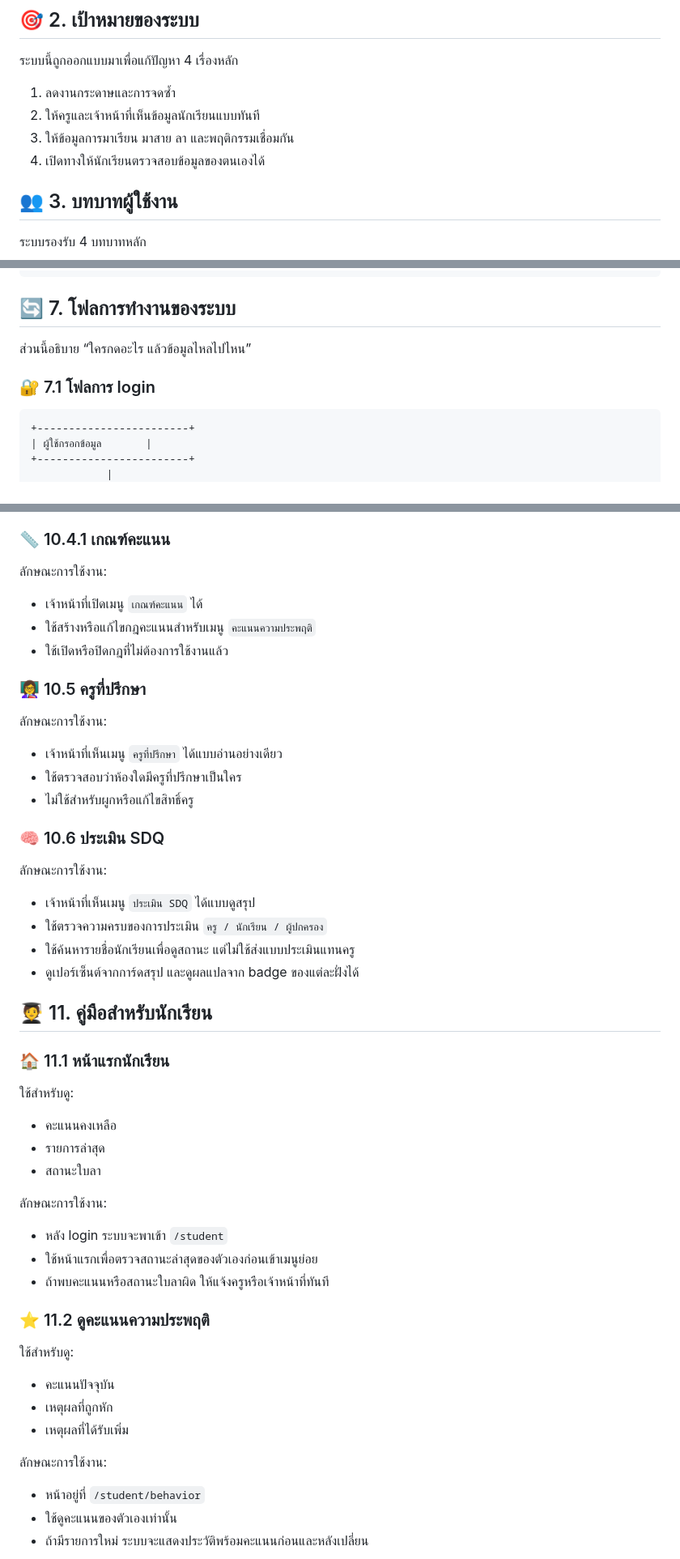
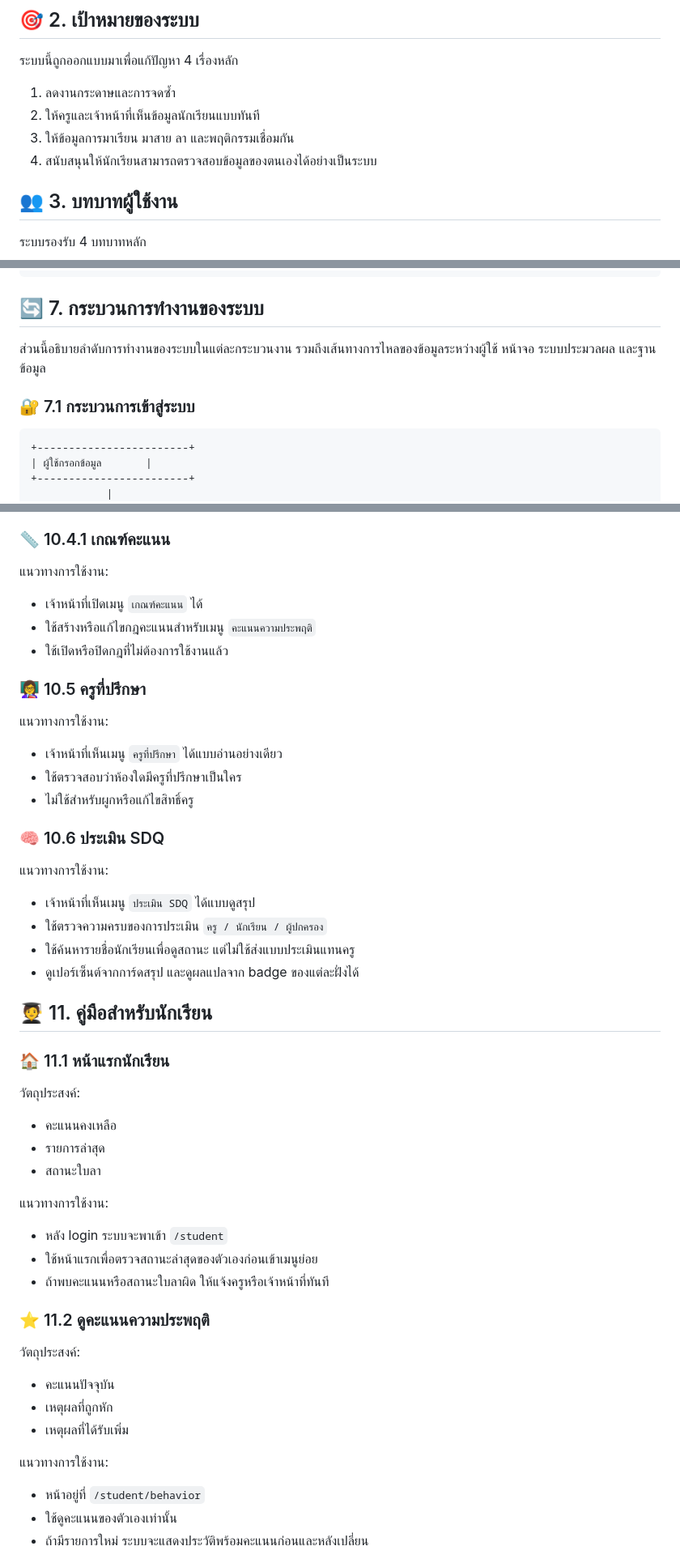
Before and after one commit to cboontact/doitg2026, a Markdown page: README.md, 3 parts joined by grey strips. Shown at 81% size. Drawn GitHub-style.

````diff
--- a/README.md
+++ b/README.md
@@ -28,7 +28,7 @@
 1. ลดงานกระดาษและการจดซ้ำ
 2. ให้ครูและเจ้าหน้าที่เห็นข้อมูลนักเรียนแบบทันที
 3. ให้ข้อมูลการมาเรียน มาสาย ลา และพฤติกรรมเชื่อมกัน
-4. เปิดทางให้นักเรียนตรวจสอบข้อมูลของตนเองได้
+4. สนับสนุนให้นักเรียนสามารถตรวจสอบข้อมูลของตนเองได้อย่างเป็นระบบ
 
 ## 👥 3. บทบาทผู้ใช้งาน
 
@@ -538,11 +538,11 @@ docs/
 schema.sql                # โครงสร้างฐานข้อมูลสำหรับติดตั้งใหม่
 ```
 
-## 🔄 7. โฟลการทำงานของระบบ
-
-ส่วนนี้อธิบาย “ใครกดอะไร แล้วข้อมูลไหลไปไหน”
-
-### 🔐 7.1 โฟลการ login
+## 🔄 7. กระบวนการทำงานของระบบ
+
+ส่วนนี้อธิบายลำดับการทำงานของระบบในแต่ละกระบวนงาน รวมถึงเส้นทางการไหลของข้อมูลระหว่างผู้ใช้ หน้าจอ ระบบประมวลผล และฐานข้อมูล
+
+### 🔐 7.1 กระบวนการเข้าสู่ระบบ
 
 ```text
 +------------------------+
@@ -1635,7 +1635,7 @@ schema.sql                # โครงสร้างฐานข้อมู
 
 ### 📏 10.4.1 เกณฑ์คะแนน
 
-ลักษณะการใช้งาน:
+แนวทางการใช้งาน:
 
 - เจ้าหน้าที่เปิดเมนู `เกณฑ์คะแนน` ได้
 - ใช้สร้างหรือแก้ไขกฎคะแนนสำหรับเมนู `คะแนนความประพฤติ`
@@ -1643,7 +1643,7 @@ schema.sql                # โครงสร้างฐานข้อมู
 
 ### 👩‍🏫 10.5 ครูที่ปรึกษา
 
-ลักษณะการใช้งาน:
+แนวทางการใช้งาน:
 
 - เจ้าหน้าที่เห็นเมนู `ครูที่ปรึกษา` ได้แบบอ่านอย่างเดียว
 - ใช้ตรวจสอบว่าห้องใดมีครูที่ปรึกษาเป็นใคร
@@ -1651,7 +1651,7 @@ schema.sql                # โครงสร้างฐานข้อมู
 
 ### 🧠 10.6 ประเมิน SDQ
 
-ลักษณะการใช้งาน:
+แนวทางการใช้งาน:
 
 - เจ้าหน้าที่เห็นเมนู `ประเมิน SDQ` ได้แบบดูสรุป
 - ใช้ตรวจความครบของการประเมิน `ครู / นักเรียน / ผู้ปกครอง`
@@ -1662,13 +1662,13 @@ schema.sql                # โครงสร้างฐานข้อมู
 
 ### 🏠 11.1 หน้าแรกนักเรียน
 
-ใช้สำหรับดู:
+วัตถุประสงค์:
 
 - คะแนนคงเหลือ
 - รายการล่าสุด
 - สถานะใบลา
 
-ลักษณะการใช้งาน:
+แนวทางการใช้งาน:
 
 - หลัง login ระบบจะพาเข้า `/student`
 - ใช้หน้าแรกเพื่อตรวจสถานะล่าสุดของตัวเองก่อนเข้าเมนูย่อย
@@ -1676,13 +1676,13 @@ schema.sql                # โครงสร้างฐานข้อมู
 
 ### ⭐ 11.2 ดูคะแนนความประพฤติ
 
-ใช้สำหรับดู:
+วัตถุประสงค์:
 
 - คะแนนปัจจุบัน
 - เหตุผลที่ถูกหัก
 - เหตุผลที่ได้รับเพิ่ม
 
-ลักษณะการใช้งาน:
+แนวทางการใช้งาน:
 
 - หน้าอยู่ที่ `/student/behavior`
 - ใช้ดูคะแนนของตัวเองเท่านั้น
````
Also changed, not shown: other parts of README.md (+36 -36 lines).
